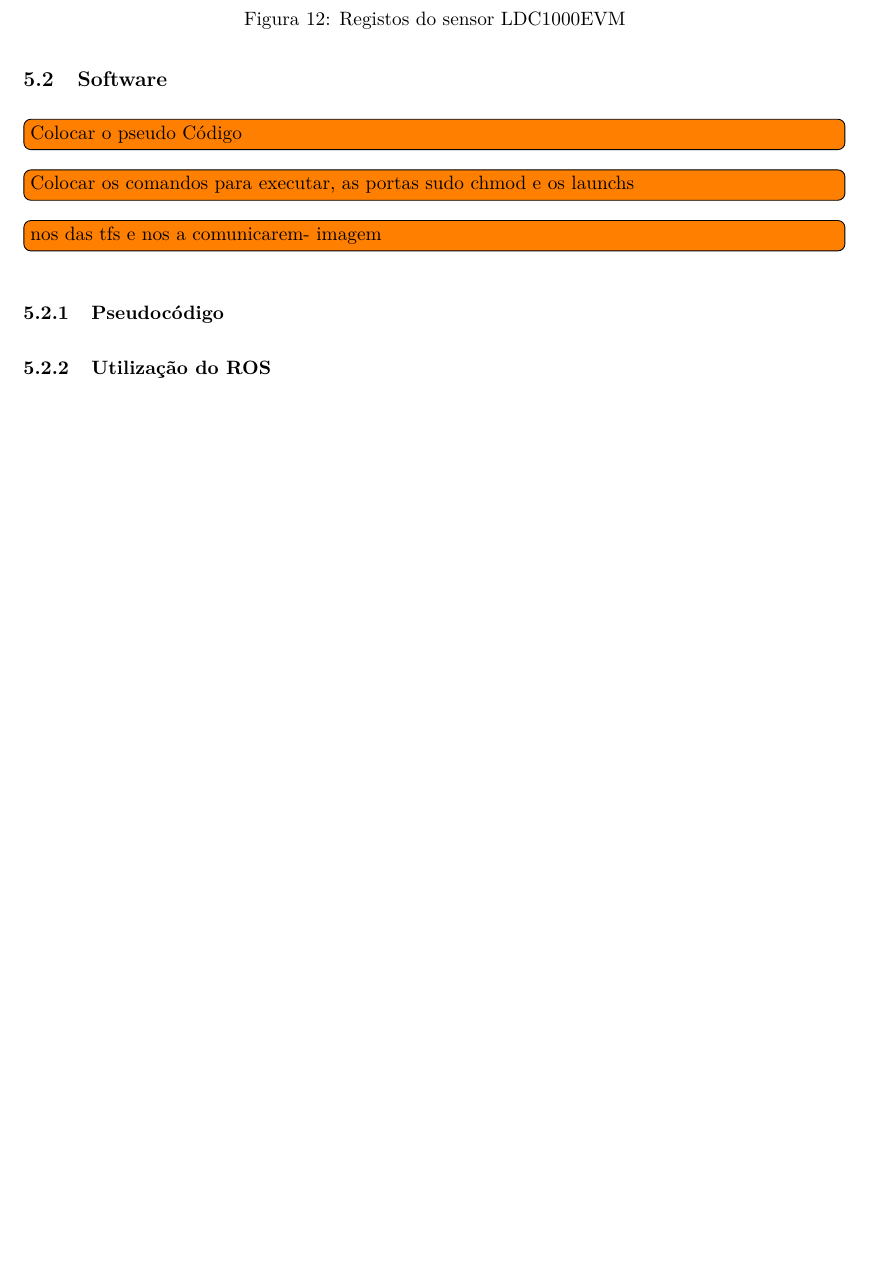
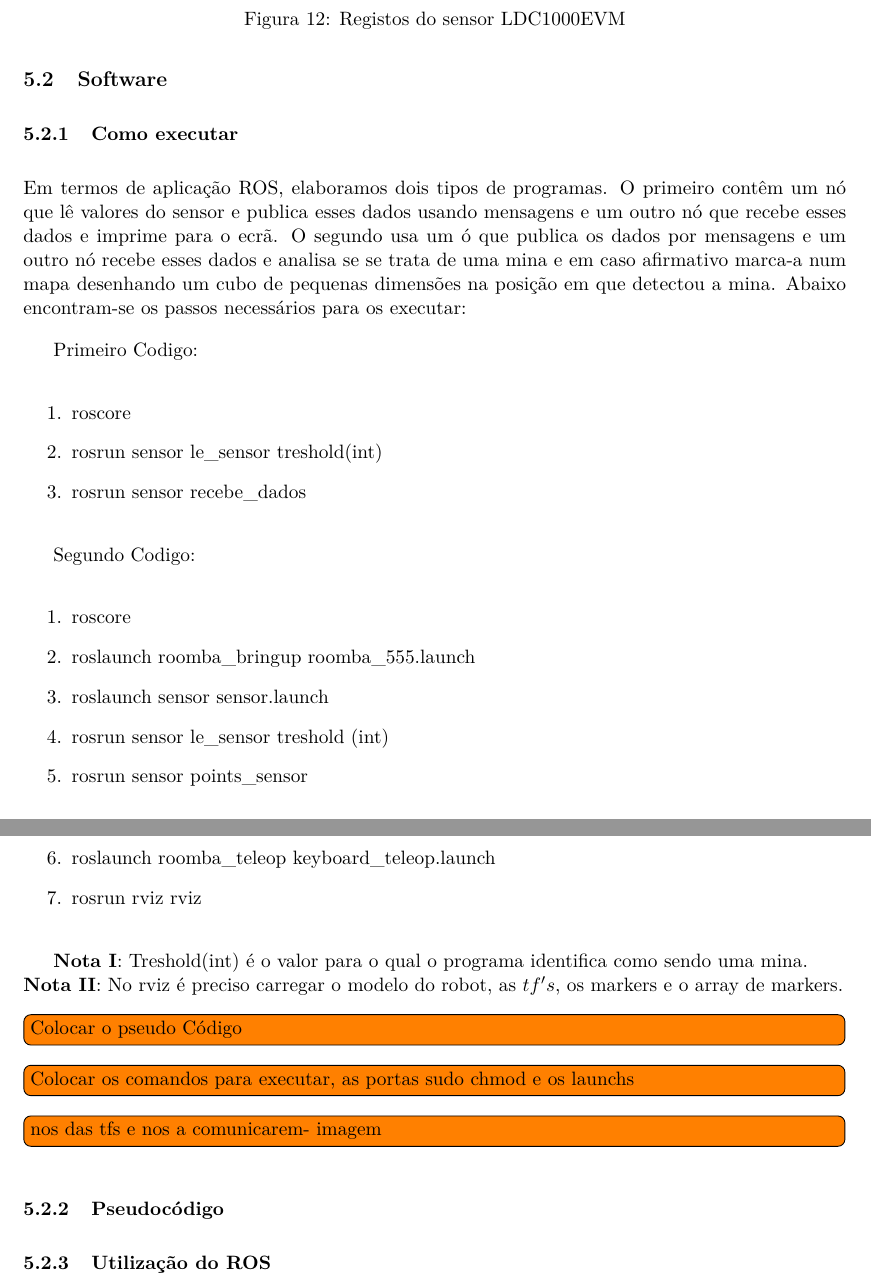
Before and after one commit to lrocha3/mecatronica, a LaTeX paper (relatorio_latex/main.tex): part of page 13 of 15 before the commit and two parts of pages 13 and 14 of 16 after it, the two joined at a grey line, cut so that both start at the same text, the shorter picture padded with empty space. Compiled offline with pdfLaTeX.

Commit message:
Adicionei - Como executar

```diff
--- a/relatorio_latex/main.tex
+++ b/relatorio_latex/main.tex
@@ -651,6 +651,51 @@ Com todos os passos cumpridos o novo sensor ficou pronto a ser utilizado.
 
 	\subsection{Software}
 
+	\subsubsection{Como executar}
+
+	Em termos de aplicação ROS, elaboramos dois tipos de programas. O primeiro contêm um nó que lê valores do sensor e publica esses dados
+	usando mensagens e um outro nó que recebe esses dados e imprime para o ecrã. O segundo usa um ó que publica os dados por mensagens e um outro nó
+	recebe esses dados e analisa se se trata de uma mina e em caso afirmativo marca-a num mapa desenhando um cubo de pequenas dimensões na posição em que detectou a mina.
+	Abaixo encontram-se os passos necessários para os executar:
+
+
+
+
+
+	 Primeiro Codigo:
+
+	  \begin{enumerate}
+	  \item roscore
+	  \item rosrun sensor le\_sensor treshold(int)
+	  \item rosrun sensor recebe\_dados
+
+	  \end{enumerate}
+
+	Segundo Codigo:
+
+	\begin{enumerate}
+	 \item roscore
+	 \item roslaunch roomba\_bringup roomba\_555.launch
+	 \item roslaunch sensor sensor.launch
+	 \item rosrun sensor le\_sensor treshold (int)
+	 \item rosrun sensor points\_sensor
+	 \item roslaunch roomba\_teleop keyboard\_teleop.launch
+	 \item rosrun rviz rviz
+	\end{enumerate}
+
+
+
+
+
+
+
+	\textbf{Nota I}: Treshold(int) é o valor para o qual o programa identifica como sendo uma mina.\\
+	\textbf{Nota II}: No rviz é preciso carregar o modelo do robot, as $tf's$, os markers e o array de markers.
+
+
+
+
+
 	\todo[inline]{Colocar o pseudo Código}
 \todo[inline]{Colocar os comandos para executar, as portas sudo chmod e os launchs}
 \todo[inline]{nos das tfs e nos a comunicarem- imagem}
```
Also changed, not shown: relatorio_latex/mylib.bib (+4 -3 lines), relatorio_latex/main.tex (2 more changed lines), 1 other file.
